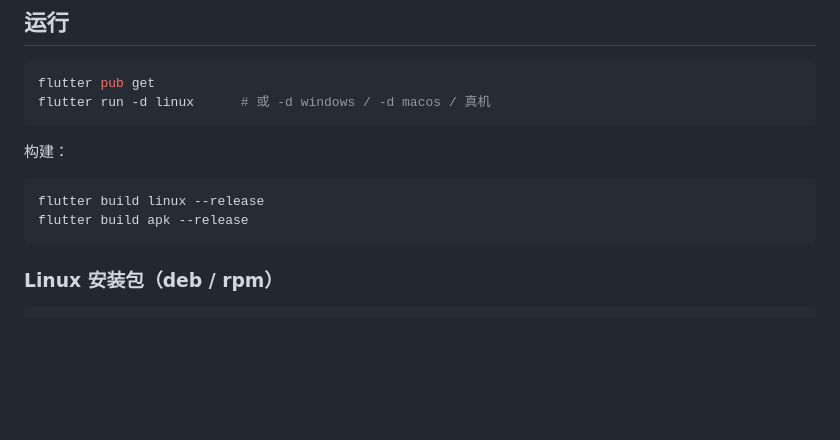
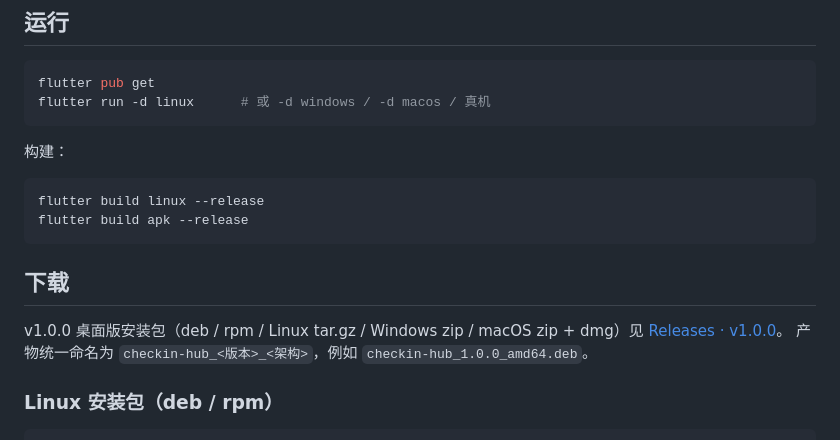
Before and after one commit to S-GGbond/web-checkin, a Markdown page: flutter_app/README.md, the part around the change. GitHub-like rendering; blank space fills up the shorter version.

````diff
--- a/flutter_app/README.md
+++ b/flutter_app/README.md
@@ -22,6 +22,12 @@ flutter run -d linux      # 或 -d windows / -d macos / 真机
 flutter build linux --release
 flutter build apk --release
 ```
+
+## 下载
+
+v1.0.0 桌面版安装包（deb / rpm / Linux tar.gz / Windows zip / macOS zip + dmg）见
+[Releases · v1.0.0](https://github.com/S-GGbond/checkin-hub/releases/tag/v1.0.0)。
+产物统一命名为 `checkin-hub_<版本>_<架构>`，例如 `checkin-hub_1.0.0_amd64.deb`。
 
 ### Linux 安装包（deb / rpm）
 
````
Also changed, not shown: README.md (+85 -27 lines).
